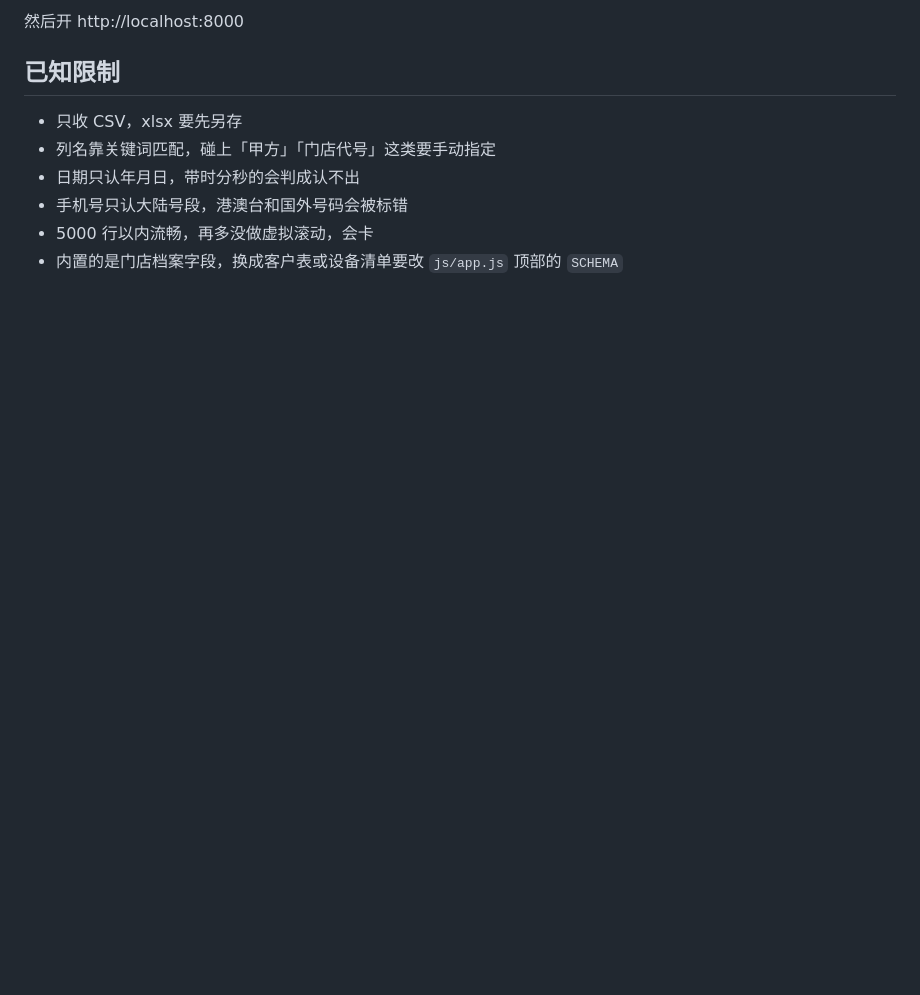
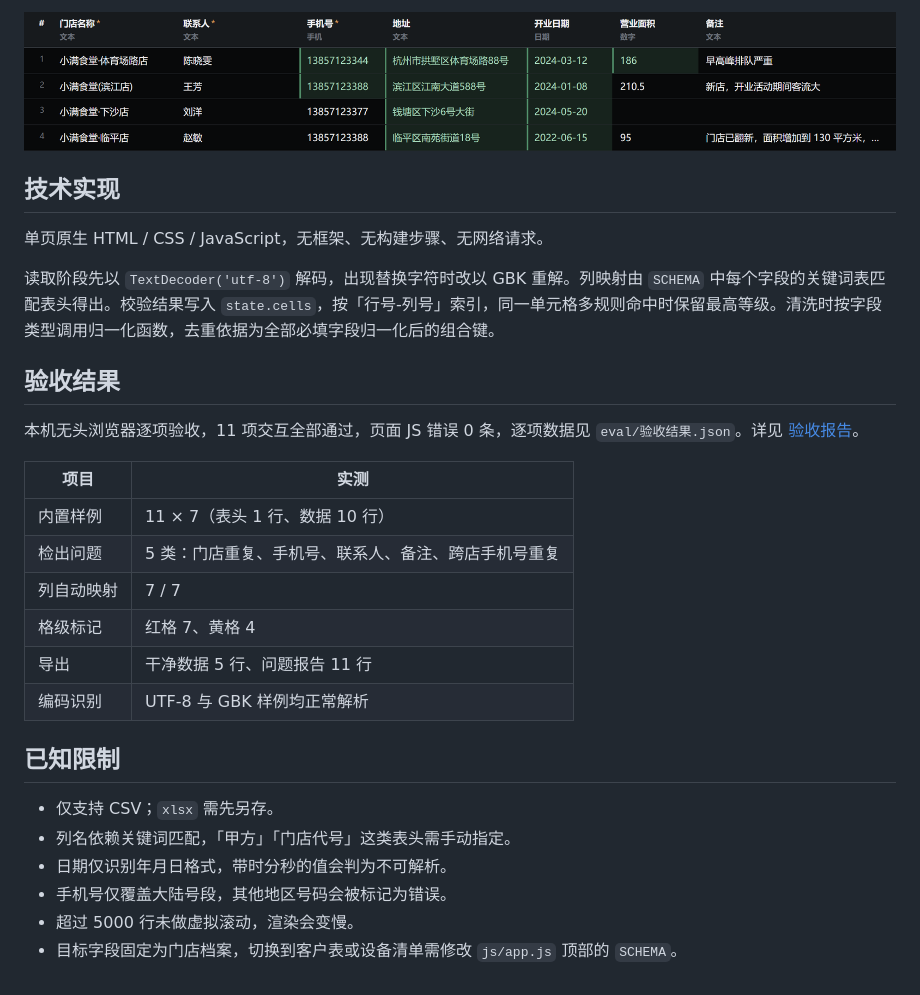
Before and after one commit to ruyanfenghua/daoru-jiancha, a Markdown page: README.md, the part around one of its changes. Rendered like a GitHub page; pictures changed too: docs/images/shot-doctor-2.png (added); blank space fills up the shorter version.

```diff
--- a/README.md
+++ b/README.md
@@ -23,11 +21,30 @@ python -m http.server 8000
 
-然后开 http://localhost:8000
+![清洗后数据](docs/images/shot-doctor-2.png)
+
+## 技术实现
+
+单页原生 HTML / CSS / JavaScript，无框架、无构建步骤、无网络请求。
+
+读取阶段先以 `TextDecoder('utf-8')` 解码，出现替换字符时改以 GBK 重解。列映射由 `SCHEMA` 中每个字段的关键词表匹配表头得出。校验结果写入 `state.cells`，按「行号-列号」索引，同一单元格多规则命中时保留最高等级。清洗时按字段类型调用归一化函数，去重依据为全部必填字段归一化后的组合键。
+
+## 验收结果
+
+本机无头浏览器逐项验收，11 项交互全部通过，页面 JS 错误 0 条，逐项数据见 `eval/验收结果.json`。详见 [验收报告](docs/验收报告.md)。
+
+| 项目 | 实测 |
+| --- | --- |
+| 内置样例 | 11 × 7（表头 1 行、数据 10 行） |
+| 检出问题 | 5 类：门店重复、手机号、联系人、备注、跨店手机号重复 |
+| 列自动映射 | 7 / 7 |
+| 格级标记 | 红格 7、黄格 4 |
+| 导出 | 干净数据 5 行、问题报告 11 行 |
+| 编码识别 | UTF-8 与 GBK 样例均正常解析 |
 
 ## 已知限制
 
-- 只收 CSV，xlsx 要先另存
-- 列名靠关键词匹配，碰上「甲方」「门店代号」这类要手动指定
-- 日期只认年月日，带时分秒的会判成认不出
-- 手机号只认大陆号段，港澳台和国外号码会被标错
-- 5000 行以内流畅，再多没做虚拟滚动，会卡
-- 内置的是门店档案字段，换成客户表或设备清单要改 `js/app.js` 顶部的 `SCHEMA`
+- 仅支持 CSV；`xlsx` 需先另存。
+- 列名依赖关键词匹配，「甲方」「门店代号」这类表头需手动指定。
+- 日期仅识别年月日格式，带时分秒的值会判为不可解析。
+- 手机号仅覆盖大陆号段，其他地区号码会被标记为错误。
+- 超过 5000 行未做虚拟滚动，渲染会变慢。
+- 目标字段固定为门店档案，切换到客户表或设备清单需修改 `js/app.js` 顶部的 `SCHEMA`。
```
Also changed, not shown: other parts of README.md (+12 -14 lines), docs/验收报告.md (added, +67 -0 lines), docs/images/shot-doctor-1.png (added), docs/images/shot-doctor-3.png (added), 4 other files.
